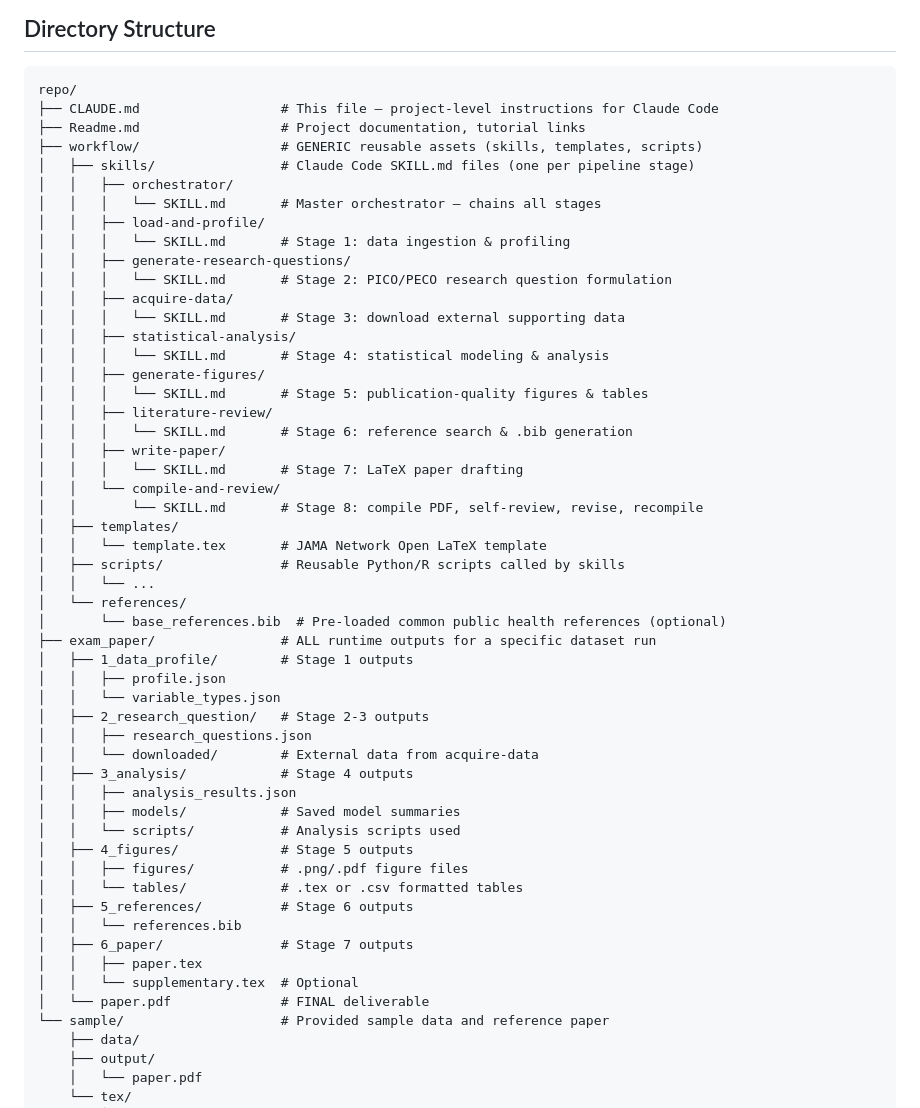
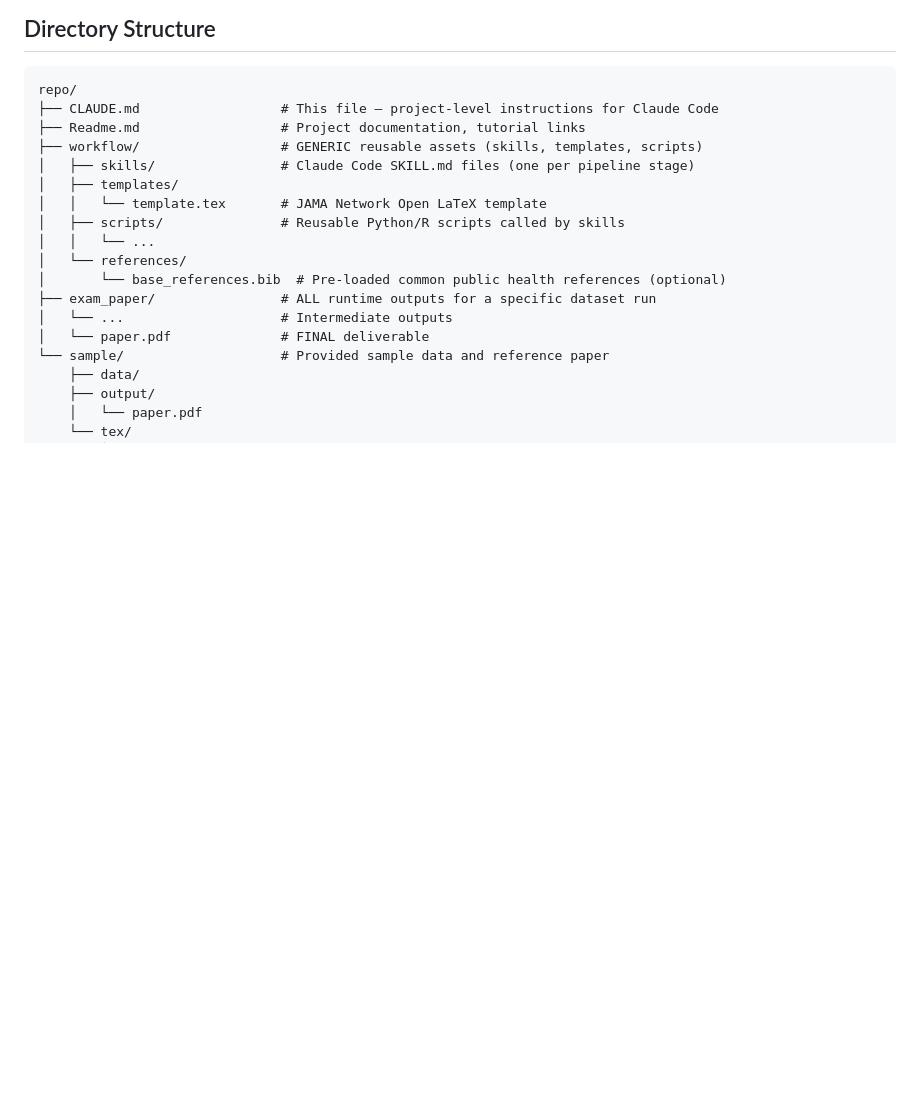
Before and after one commit to DamarisDeng/paper-writing-system, a Markdown page: .claude/claude.md, the part around one of its changes. GitHub-like rendering; blank space fills up the shorter version.

```diff
--- a/.claude/claude.md
+++ b/.claude/claude.md
@@ -12,24 +12,6 @@ repo/
 ├── Readme.md                  # Project documentation, tutorial links
 ├── workflow/                  # GENERIC reusable assets (skills, templates, scripts)
 │   ├── skills/                # Claude Code SKILL.md files (one per pipeline stage)
-│   │   ├── orchestrator/
-│   │   │   └── SKILL.md       # Master orchestrator — chains all stages
-│   │   ├── load-and-profile/
-│   │   │   └── SKILL.md       # Stage 1: data ingestion & profiling
-│   │   ├── generate-research-questions/
-│   │   │   └── SKILL.md       # Stage 2: PICO/PECO research question formulation
-│   │   ├── acquire-data/
-│   │   │   └── SKILL.md       # Stage 3: download external supporting data
-│   │   ├── statistical-analysis/
-│   │   │   └── SKILL.md       # Stage 4: statistical modeling & analysis
-│   │   ├── generate-figures/
-│   │   │   └── SKILL.md       # Stage 5: publication-quality figures & tables
-│   │   ├── literature-review/
-│   │   │   └── SKILL.md       # Stage 6: reference search & .bib generation
-│   │   ├── write-paper/
-│   │   │   └── SKILL.md       # Stage 7: LaTeX paper drafting
-│   │   └── compile-and-review/
-│   │       └── SKILL.md       # Stage 8: compile PDF, self-review, revise, recompile
 │   ├── templates/
 │   │   └── template.tex       # JAMA Network Open LaTeX template
 │   ├── scripts/               # Reusable Python/R scripts called by skills
@@ -37,24 +19,7 @@ repo/
 │   └── references/
 │       └── base_references.bib  # Pre-loaded common public health references (optional)
 ├── exam_paper/                # ALL runtime outputs for a specific dataset run
-│   ├── 1_data_profile/        # Stage 1 outputs
-│   │   ├── profile.json
-│   │   └── variable_types.json
-│   ├── 2_research_question/   # Stage 2-3 outputs
-│   │   ├── research_questions.json
-│   │   └── downloaded/        # External data from acquire-data
-│   ├── 3_analysis/            # Stage 4 outputs
-│   │   ├── analysis_results.json
-│   │   ├── models/            # Saved model summaries
-│   │   └── scripts/           # Analysis scripts used
-│   ├── 4_figures/             # Stage 5 outputs
-│   │   ├── figures/           # .png/.pdf figure files
-│   │   └── tables/            # .tex or .csv formatted tables
-│   ├── 5_references/          # Stage 6 outputs
-│   │   └── references.bib
-│   ├── 6_paper/               # Stage 7 outputs
-│   │   ├── paper.tex
-│   │   └── supplementary.tex  # Optional
+│   └── ...                    # Intermediate outputs
 │   └── paper.pdf              # FINAL deliverable
 └── sample/                    # Provided sample data and reference paper
     ├── data/
```
Also changed, not shown: other parts of .claude/claude.md (+51 -0 lines).
